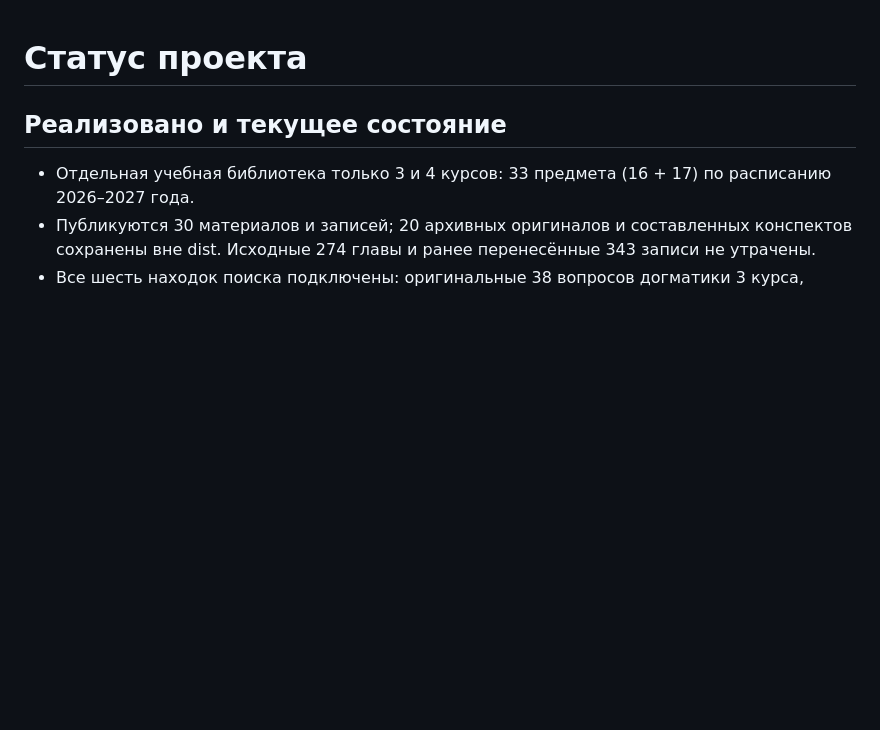
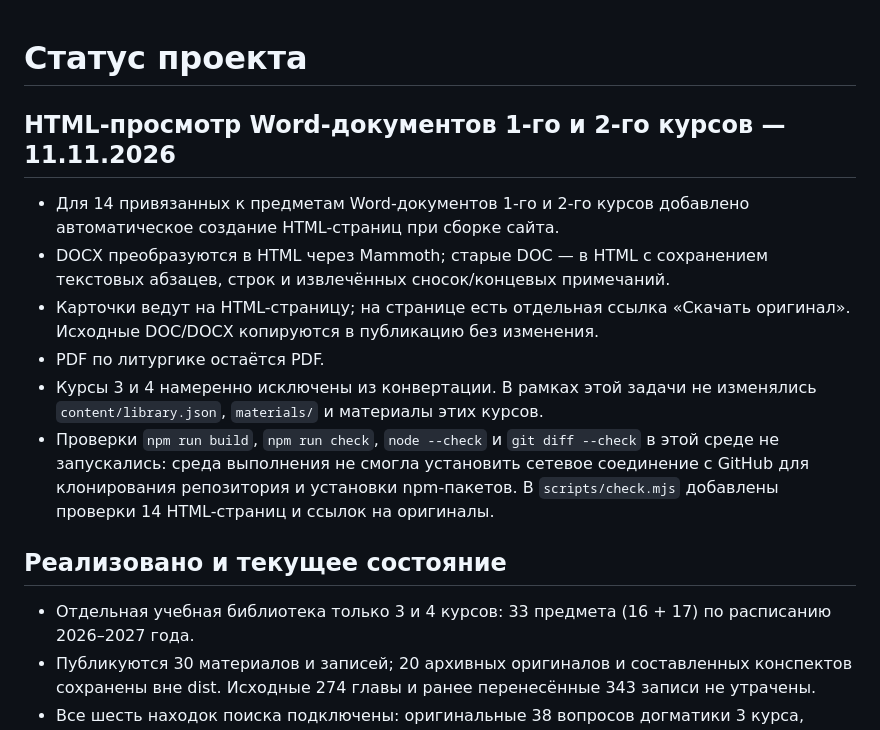
Before and after one commit to VAtapin/pmds, a Markdown page: PROJECT_STATUS.md, the part around the change. GitHub-like rendering; blank space fills up the shorter version.

Commit message:
Record scoped Word HTML conversion status

```diff
--- a/PROJECT_STATUS.md
+++ b/PROJECT_STATUS.md
@@ -1,4 +1,14 @@
 # Статус проекта
+
+## HTML-просмотр Word-документов 1-го и 2-го курсов — 11.11.2026
+
+- Для 14 привязанных к предметам Word-документов 1-го и 2-го курсов добавлено автоматическое создание HTML-страниц при сборке сайта.
+- DOCX преобразуются в HTML через Mammoth; старые DOC — в HTML с сохранением текстовых абзацев, строк и извлечённых сносок/концевых примечаний.
+- Карточки ведут на HTML-страницу; на странице есть отдельная ссылка «Скачать оригинал». Исходные DOC/DOCX копируются в публикацию без изменения.
+- PDF по литургике остаётся PDF.
+- Курсы 3 и 4 намеренно исключены из конвертации. В рамках этой задачи не изменялись `content/library.json`, `materials/` и материалы этих курсов.
+- Проверки `npm run build`, `npm run check`, `node --check` и `git diff --check` в этой среде не запускались: среда выполнения не смогла установить сетевое соединение с GitHub для клонирования репозитория и установки npm-пакетов. В `scripts/check.mjs` добавлены проверки 14 HTML-страниц и ссылок на оригиналы.
+
 
 ## Реализовано и текущее состояние
 
```
